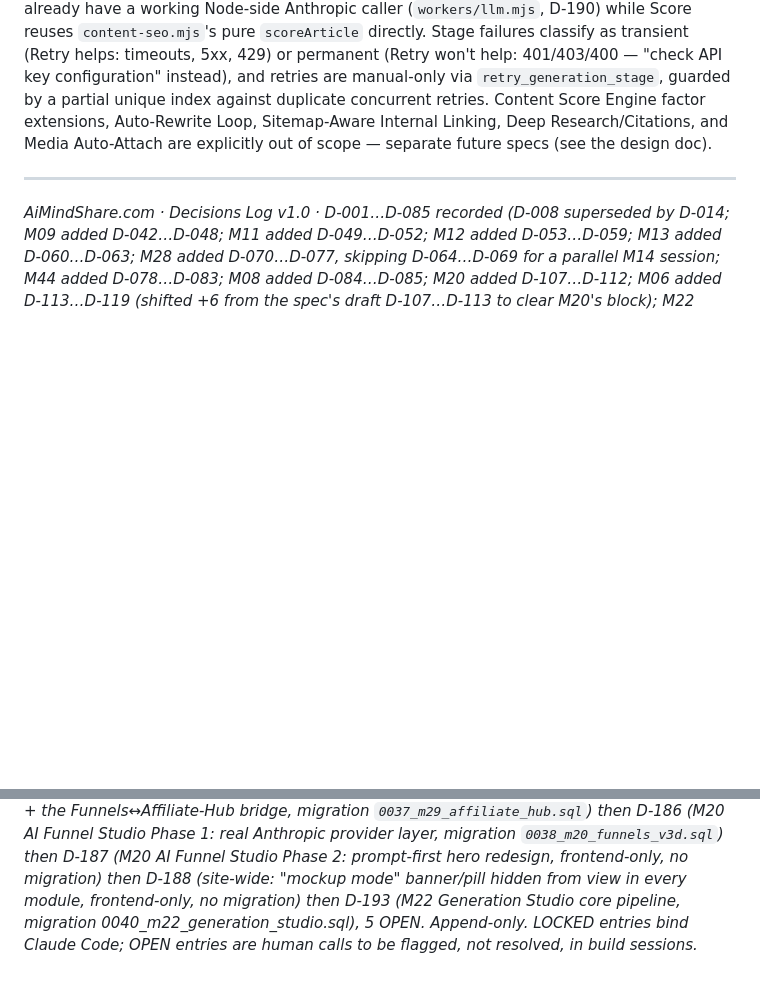
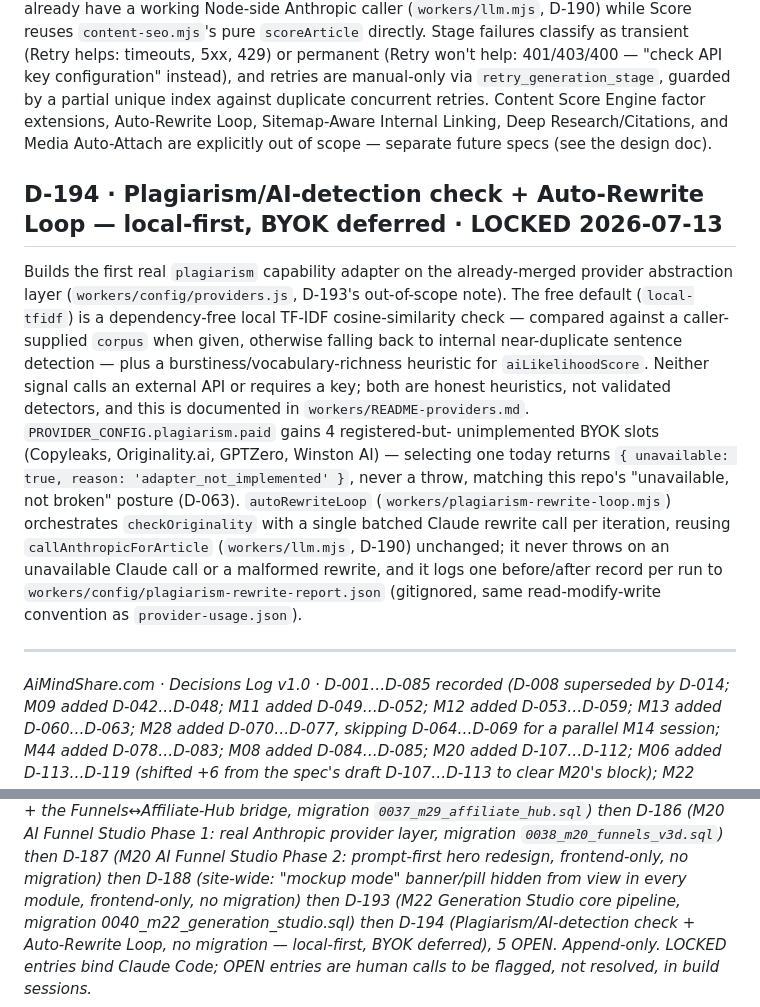
Before and after one commit to MorshedMilon/AiMindShare, a Markdown page: DECISIONS-AiMindShare-v1_0.md, 2 parts joined by grey strips. Drawn GitHub-style; blank space fills up the shorter version.

Commit message:
docs: record D-194 (plagiarism/AI-detection check + auto-rewrite loop)

```diff
--- a/DECISIONS-AiMindShare-v1_0.md
+++ b/DECISIONS-AiMindShare-v1_0.md
@@ -1547,6 +1547,26 @@ partial unique index against duplicate concurrent retries. Content Score Engine
 extensions, Auto-Rewrite Loop, Sitemap-Aware Internal Linking, Deep Research/Citations, and
 Media Auto-Attach are explicitly out of scope — separate future specs (see the design doc).
 
+## D-194 · Plagiarism/AI-detection check + Auto-Rewrite Loop — local-first, BYOK deferred · **LOCKED 2026-07-13**
+
+Builds the first real `plagiarism` capability adapter on the already-merged provider
+abstraction layer (`workers/config/providers.js`, D-193's out-of-scope note). The free
+default (`local-tfidf`) is a dependency-free local TF-IDF cosine-similarity check —
+compared against a caller-supplied `corpus` when given, otherwise falling back to
+internal near-duplicate sentence detection — plus a burstiness/vocabulary-richness
+heuristic for `aiLikelihoodScore`. Neither signal calls an external API or requires a
+key; both are honest heuristics, not validated detectors, and this is documented in
+`workers/README-providers.md`. `PROVIDER_CONFIG.plagiarism.paid` gains 4 registered-but-
+unimplemented BYOK slots (Copyleaks, Originality.ai, GPTZero, Winston AI) — selecting one
+today returns `{ unavailable: true, reason: 'adapter_not_implemented' }`, never a throw,
+matching this repo's "unavailable, not broken" posture (D-063). `autoRewriteLoop`
+(`workers/plagiarism-rewrite-loop.mjs`) orchestrates `checkOriginality` with a single
+batched Claude rewrite call per iteration, reusing `callAnthropicForArticle`
+(`workers/llm.mjs`, D-190) unchanged; it never throws on an unavailable Claude call or a
+malformed rewrite, and it logs one before/after record per run to
+`workers/config/plagiarism-rewrite-report.json` (gitignored, same read-modify-write
+convention as `provider-usage.json`).
+
 ---
 
 *AiMindShare.com · Decisions Log v1.0 · D-001…D-085 recorded (D-008 superseded by D-014; M09 added
@@ -1570,6 +1590,8 @@ D-182…D-185 (M29 Affiliate Hub Phase 1a + the Funnels↔Affiliate-Hub bridge,
 then D-186 (M20 AI Funnel Studio Phase 1: real Anthropic provider layer, migration `0038_m20_funnels_v3d.sql`)
 then D-187 (M20 AI Funnel Studio Phase 2: prompt-first hero redesign, frontend-only, no migration) then
 D-188 (site-wide: "mockup mode" banner/pill hidden from view in every module, frontend-only, no migration)
-then D-193 (M22 Generation Studio core pipeline, migration 0040_m22_generation_studio.sql),
+then D-193 (M22 Generation Studio core pipeline, migration 0040_m22_generation_studio.sql)
+then D-194 (Plagiarism/AI-detection check + Auto-Rewrite Loop, no migration — local-first,
+BYOK deferred),
 5 OPEN. Append-only.
 LOCKED entries bind Claude Code; OPEN entries are human calls to be flagged, not resolved, in build sessions.*
```
